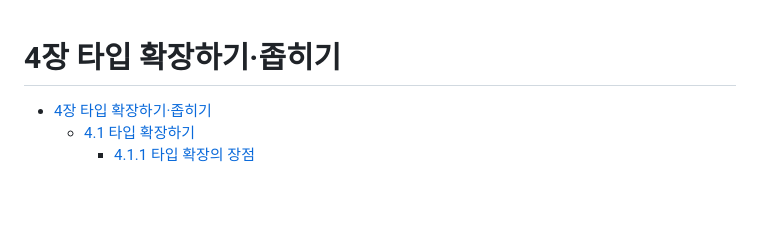
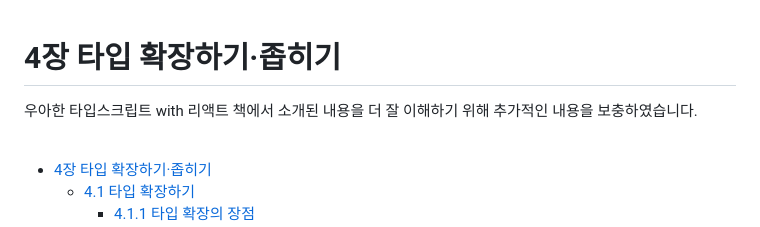
Before and after one commit to functionBee/study-ts-deepdive, a Markdown page: ElegantTypeScriptWithReact/chapter4.md, the part around the change. GitHub-like rendering; blank space fills up the shorter version.

```diff
--- a/ElegantTypeScriptWithReact/chapter4.md
+++ b/ElegantTypeScriptWithReact/chapter4.md
@@ -1,4 +1,7 @@
 # 4장 타입 확장하기·좁히기
+우아한 타입스크립트 with 리액트 책에서 소개된 내용을 더 잘 이해하기 위해 추가적인 내용을 보충하였습니다.
+
+<br>
 
 - [4장 타입 확장하기·좁히기](#4장-타입-확장하기좁히기)
   - [4.1 타입 확장하기](#41-타입-확장하기)
```
Also changed, not shown: ElegantTypeScriptWithReact/chapter3.md (+4 -0 lines).
